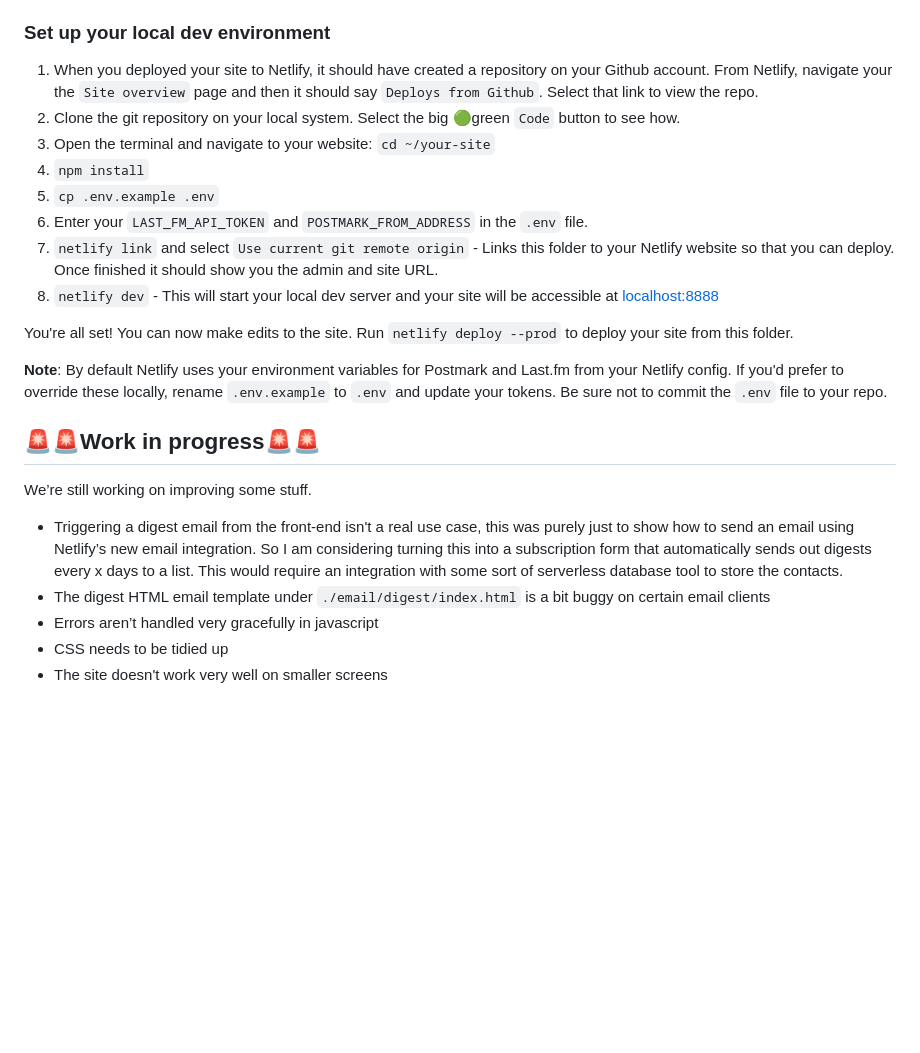
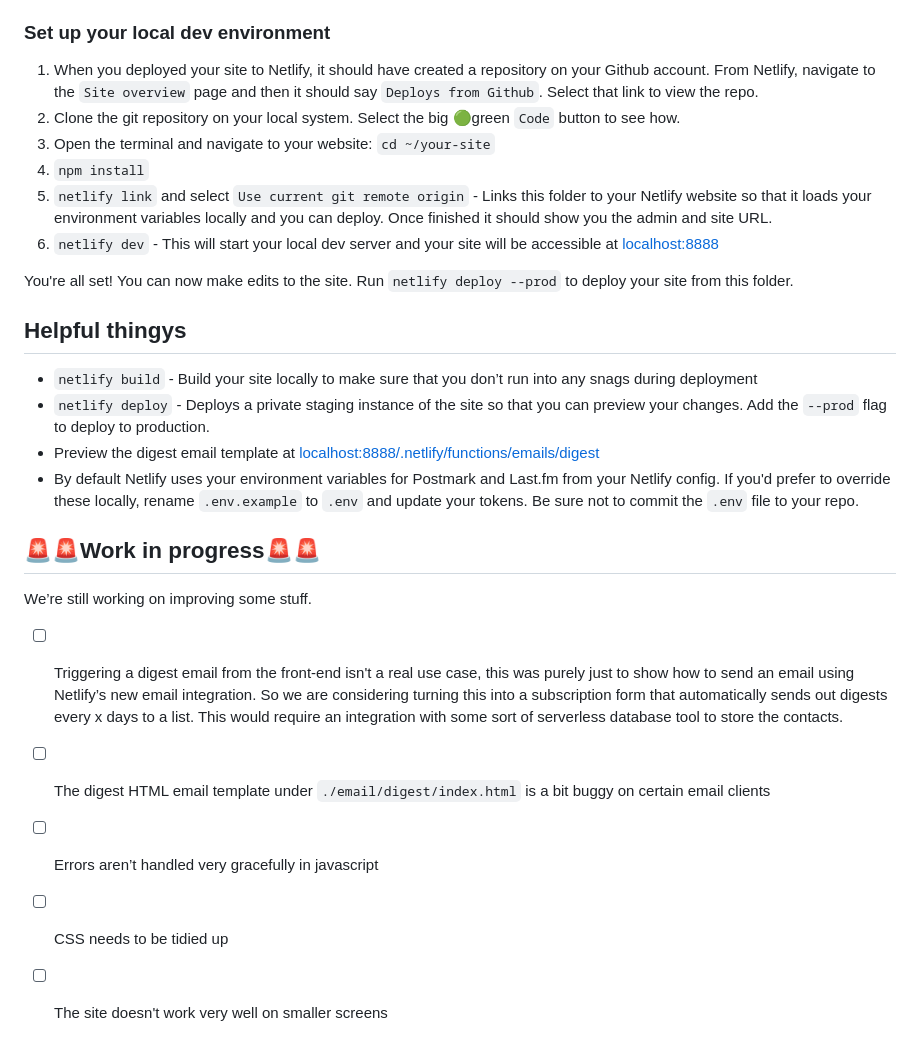
Before and after one commit to derekrushforth/pm-music-digest-netlify, a Markdown page: README.md, the part around the change. Rendered like a GitHub page; blank space fills up the shorter version.

```diff
--- a/README.md
+++ b/README.md
@@ -32,25 +32,27 @@ Follow these steps to deploy your site to Netlify and get this up and running on
 
 ### Set up your local dev environment
 
-1. When you deployed your site to Netlify, it should have created a repository on your Github account. From Netlify, navigate your the `Site overview` page and then it should say `Deploys from Github`. Select that link to view the repo.
+1. When you deployed your site to Netlify, it should have created a repository on your Github account. From Netlify, navigate to the `Site overview` page and then it should say `Deploys from Github`. Select that link to view the repo.
 1. Clone the git repository on your local system. Select the big 🟢green `Code` button to see how.
 1. Open the terminal and navigate to your website: `cd ~/your-site`
 1. `npm install`
-1. `cp .env.example .env`
-1. Enter your `LAST_FM_API_TOKEN` and `POSTMARK_FROM_ADDRESS` in the `.env` file.
-1. `netlify link` and select `Use current git remote origin` - Links this folder to your Netlify website so that you can deploy. Once finished it should show you the admin and site URL.
+1. `netlify link` and select `Use current git remote origin` - Links this folder to your Netlify website so that it loads your environment variables locally and you can deploy. Once finished it should show you the admin and site URL.
 1. `netlify dev` - This will start your local dev server and your site will be accessible at [localhost:8888](http://localhost:8888)
 
 You're all set! You can now make edits to the site. Run `netlify deploy --prod` to deploy your site from this folder.
 
-**Note**: By default Netlify uses your environment variables for Postmark and Last.fm from your Netlify config. If you'd prefer to override these locally, rename `.env.example` to `.env` and update your tokens. Be sure not to commit the `.env` file to your repo.
+## Helpful thingys
+- `netlify build` - Build your site locally to make sure that you don’t run into any snags during deployment
+- `netlify deploy` - Deploys a private staging instance of the site so that you can preview your changes. Add the `--prod` flag to deploy to production.
+- Preview the digest email template at [localhost:8888/.netlify/functions/emails/digest](http://localhost:8888/.netlify/functions/emails/digest)
+- By default Netlify uses your environment variables for Postmark and Last.fm from your Netlify config. If you'd prefer to override these locally, rename `.env.example` to `.env` and update your tokens. Be sure not to commit the `.env` file to your repo.
 
 ## 🚨🚨Work in progress🚨🚨
 
 We’re still working on improving some stuff.
 
-- Triggering a digest email from the front-end isn't a real use case, this was purely just to show how to send an email using Netlify’s new email integration. So I am considering turning this into a subscription form that automatically sends out digests every x days to a list. This would require an integration with some sort of serverless database tool to store the contacts.
-- The digest HTML email template under `./email/digest/index.html` is a bit buggy on certain email clients
-- Errors aren’t handled very gracefully in javascript
-- CSS needs to be tidied up
-- The site doesn't work very well on smaller screens
+- [ ] Triggering a digest email from the front-end isn't a real use case, this was purely just to show how to send an email using Netlify’s new email integration. So we are considering turning this into a subscription form that automatically sends out digests every x days to a list. This would require an integration with some sort of serverless database tool to store the contacts.
+- [ ] The digest HTML email template under `./email/digest/index.html` is a bit buggy on certain email clients
+- [ ] Errors aren’t handled very gracefully in javascript
+- [ ] CSS needs to be tidied up
+- [ ]  The site doesn't work very well on smaller screens
```
